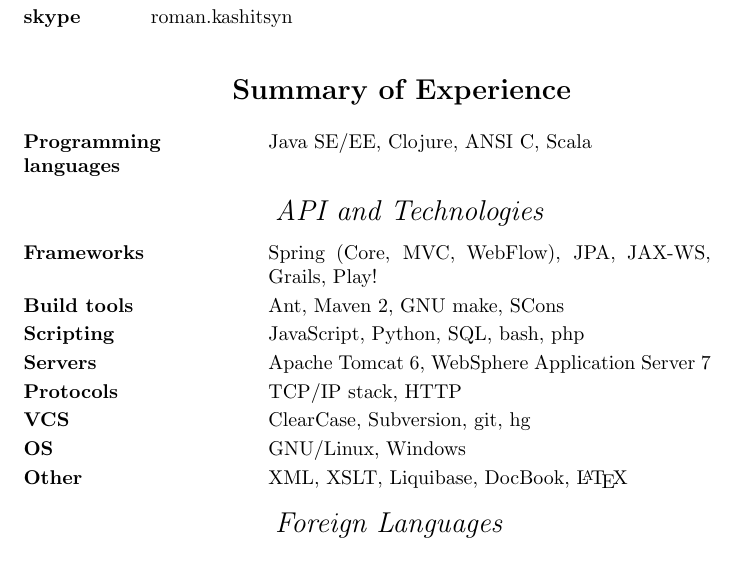
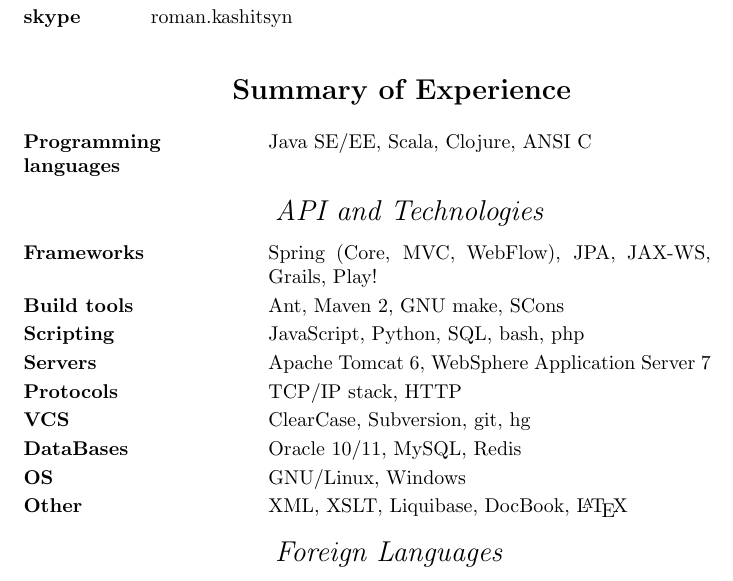
Before and after one commit to roman-kashitsyn/curriculum-vitae, a LaTeX CV (cv.tex, which reads summary-of-experience.tex): part of page 1 of 3, cut so that both start at the same text. Compiled offline with pdfLaTeX.

Commit message:
Update summary of experience, add build instructions

```diff
--- a/summary-of-experience.tex
+++ b/summary-of-experience.tex
@@ -1,5 +1,5 @@
 \begin{rubric}{Summary of Experience}
-  \entry*[\longkey{Programming}{languages}] Java SE/EE, Clojure, ANSI C, Scala
+  \entry*[\longkey{Programming}{languages}] Java SE/EE, Scala, Clojure, ANSI C
   \subrubric{API and Technologies}
   \entry*[Frameworks] Spring (Core, MVC, WebFlow), JPA, JAX-WS, Grails, Play!
   \entry*[Build tools] Ant, Maven 2, GNU make, SCons
@@ -7,6 +7,7 @@
   \entry*[Servers] Apache Tomcat 6, WebSphere Application Server 7
   \entry*[Protocols] TCP/IP stack, HTTP
   \entry*[VCS] ClearCase, Subversion, git, hg
+  \entry*[DataBases] Oracle 10/11, MySQL, Redis
   \entry*[OS] GNU/Linux, Windows
   \entry*[Other] XML, XSLT, Liquibase, DocBook, \LaTeX
   \subrubric{Foreign Languages}
```
Also changed, not shown: README.md.
